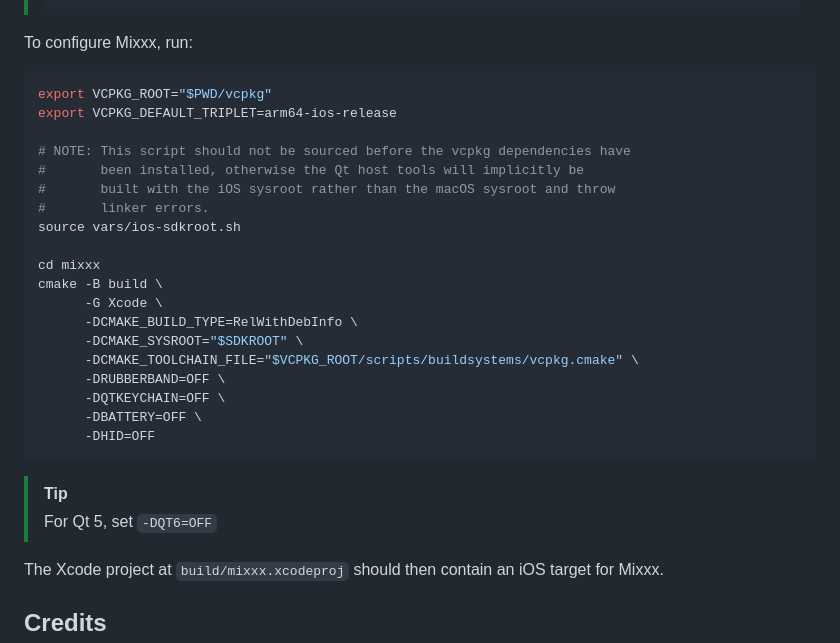
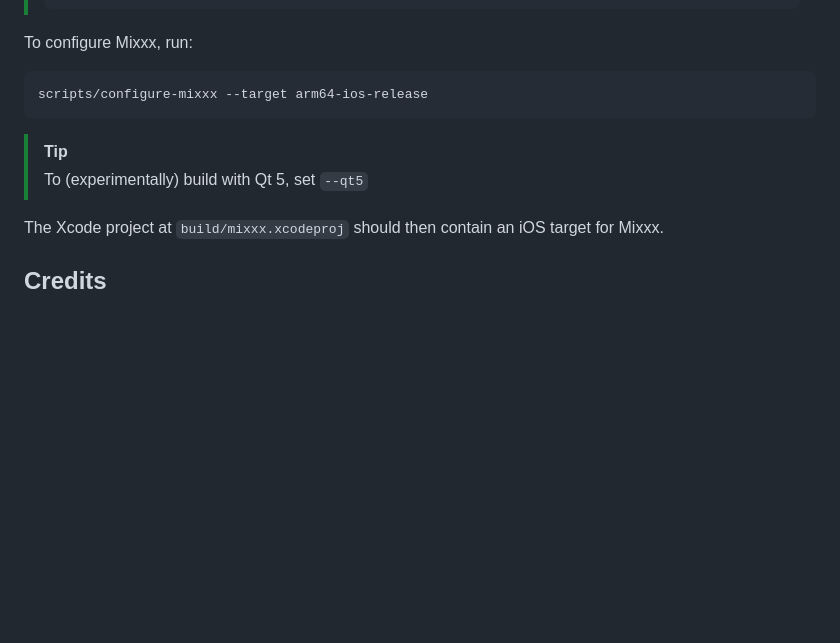
Before and after one commit to fwcd/m1xxx, a Markdown page: README.md, the part around the change. GitHub-like rendering; blank space fills up the shorter version.

Commit message:
Update instructions in README to use new configure-mixxx script

````diff
--- a/README.md
+++ b/README.md
@@ -81,29 +81,11 @@ scripts/install-vcpkg-deps --target arm64-ios-release
 To configure Mixxx, run:
 
 ```sh
-export VCPKG_ROOT="$PWD/vcpkg"
-export VCPKG_DEFAULT_TRIPLET=arm64-ios-release
-
-# NOTE: This script should not be sourced before the vcpkg dependencies have
-#       been installed, otherwise the Qt host tools will implicitly be
-#       built with the iOS sysroot rather than the macOS sysroot and throw
-#       linker errors.
-source vars/ios-sdkroot.sh
-
-cd mixxx
-cmake -B build \
-      -G Xcode \
-      -DCMAKE_BUILD_TYPE=RelWithDebInfo \
-      -DCMAKE_SYSROOT="$SDKROOT" \
-      -DCMAKE_TOOLCHAIN_FILE="$VCPKG_ROOT/scripts/buildsystems/vcpkg.cmake" \
-      -DRUBBERBAND=OFF \
-      -DQTKEYCHAIN=OFF \
-      -DBATTERY=OFF \
-      -DHID=OFF
+scripts/configure-mixxx --target arm64-ios-release
 ```
 
 > [!TIP]
-> For Qt 5, set `-DQT6=OFF`
+> To (experimentally) build with Qt 5, set `--qt5`
 
 The Xcode project at `build/mixxx.xcodeproj` should then contain an iOS target for Mixxx.
 
````
